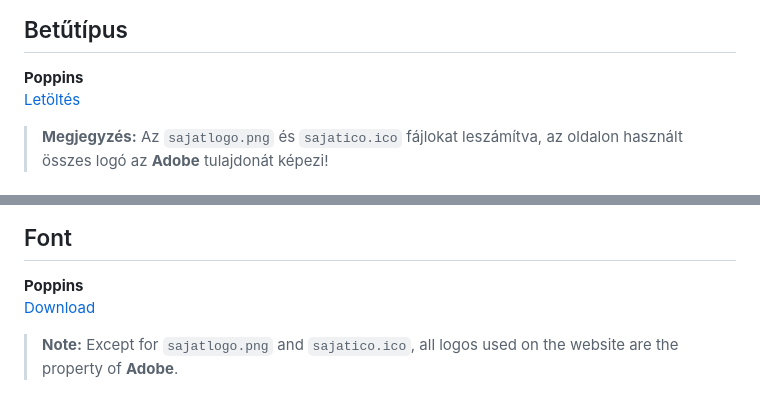
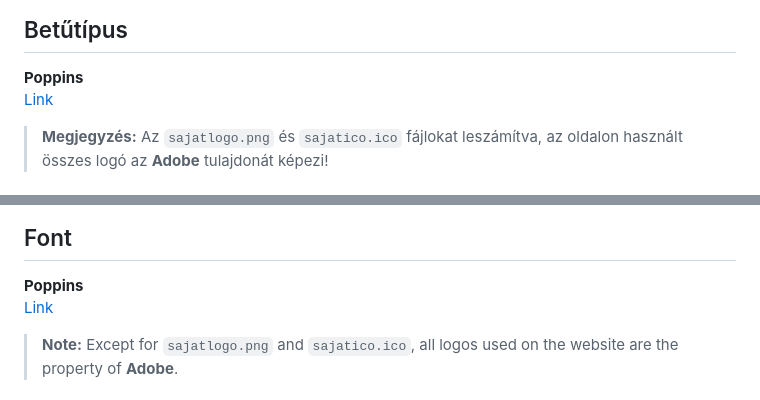
Before and after one commit to BorbelyBalazsCorvinus/Adobe_Services_Website, a Markdown page: README.md, 2 parts joined by grey strips. Drawn GitHub-style.

```diff
--- a/README.md
+++ b/README.md
@@ -9,7 +9,7 @@ A leghíresebb Adobe programok hasznát gyakorlatban szemléltető oldal és egy
 
 ## Betűtípus
 **Poppins**
-[Letöltés](https://fonts.googleapis.com/css?family=Poppins)
+[Link](https://fonts.googleapis.com/css?family=Poppins)
 
 > **Megjegyzés:** Az `sajatlogo.png` és `sajatico.ico` fájlokat leszámítva, az oldalon használt összes logó az **Adobe** tulajdonát képezi!
 
@@ -60,7 +60,7 @@ A website demonstrating the practical uses of the most famous Adobe programs, bu
 
 ## Font
 **Poppins**
-[Download](https://fonts.googleapis.com/css?family=Poppins)
+[Link](https://fonts.googleapis.com/css?family=Poppins)
 
 > **Note:** Except for `sajatlogo.png` and `sajatico.ico`, all logos used on the website are the property of **Adobe**.
 
```
